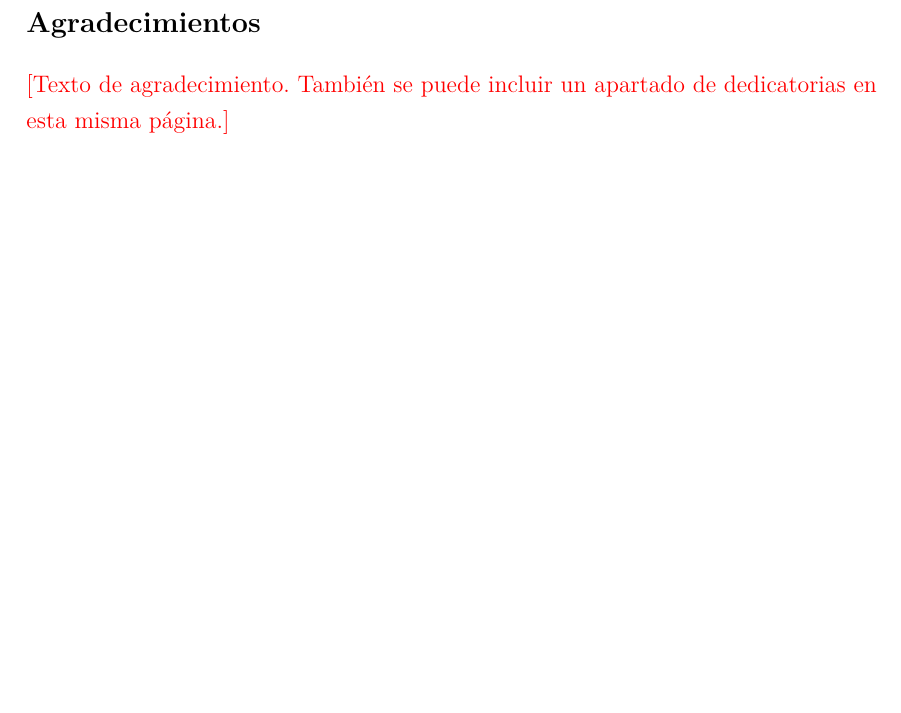
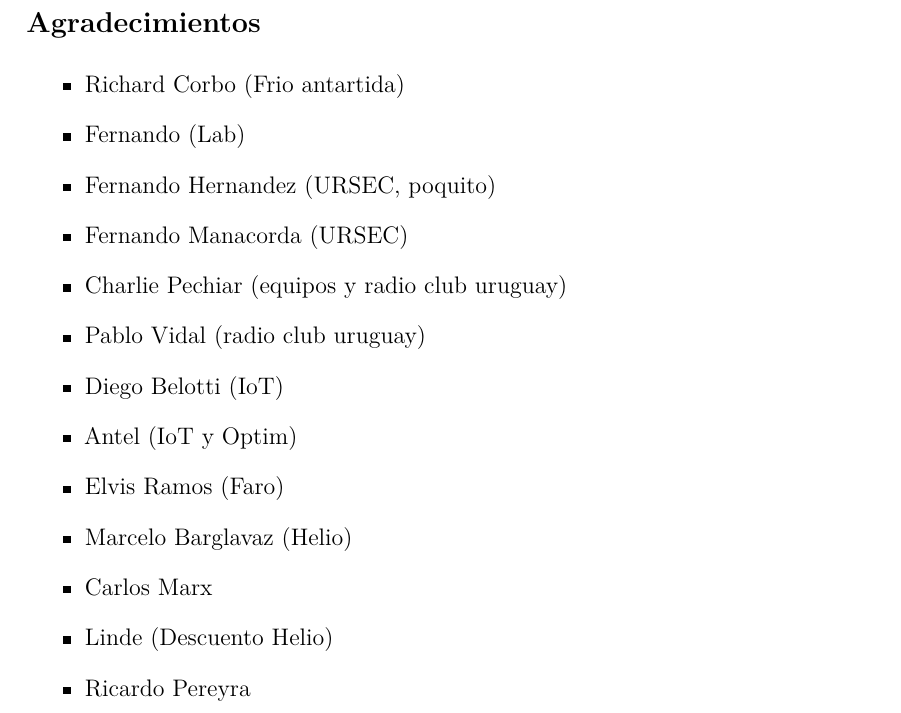
Before and after one commit to camila20ferreira03/TESIS, a LaTeX document (latex/informe_final.tex): part of page 4 of 104 before the commit and part of page 4 of 105 after it, cut so that both start at the same text, the shorter picture padded with empty space. Compiled offline with pdfLaTeX.

Commit message:
AGRADECIMIENTOS

```diff
--- a/latex/informe_final.tex
+++ b/latex/informe_final.tex
@@ -235,8 +235,22 @@
 % ================= Agradecimientos =================
 \newpage
 \section*{Agradecimientos}
-
-\pendiente{Texto de agradecimiento. También se puede incluir un apartado de dedicatorias en esta misma página.}
+\raggedright
+\begin{itemize}
+\item Richard Corbo (Frio antartida)
+\item Fernando (Lab)
+\item Fernando Hernandez (URSEC, poquito)
+\item Fernando Manacorda (URSEC)
+\item Charlie Pechiar (equipos y radio club uruguay)
+\item Pablo Vidal (radio club uruguay)
+\item Diego Belotti (IoT)
+\item Antel (IoT y Optim)
+\item Elvis Ramos (Faro)
+\item Marcelo Barglavaz (Helio)
+\item Carlos Marx
+\item Linde (Descuento Helio)
+\item Ricardo Pereyra
+\end{itemize}
 
 % ================= Tabla de contenido =================
 \newpage
```
